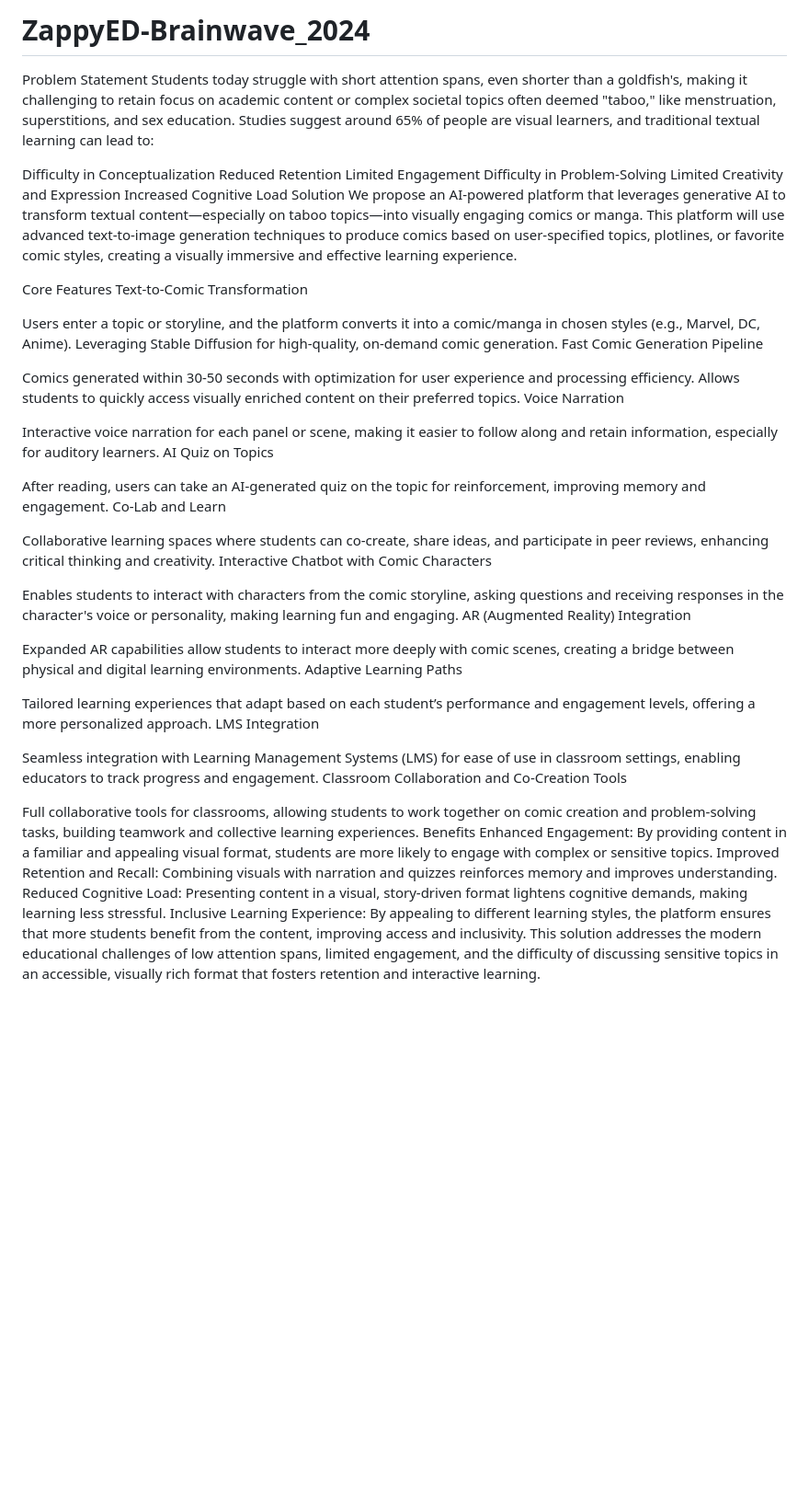
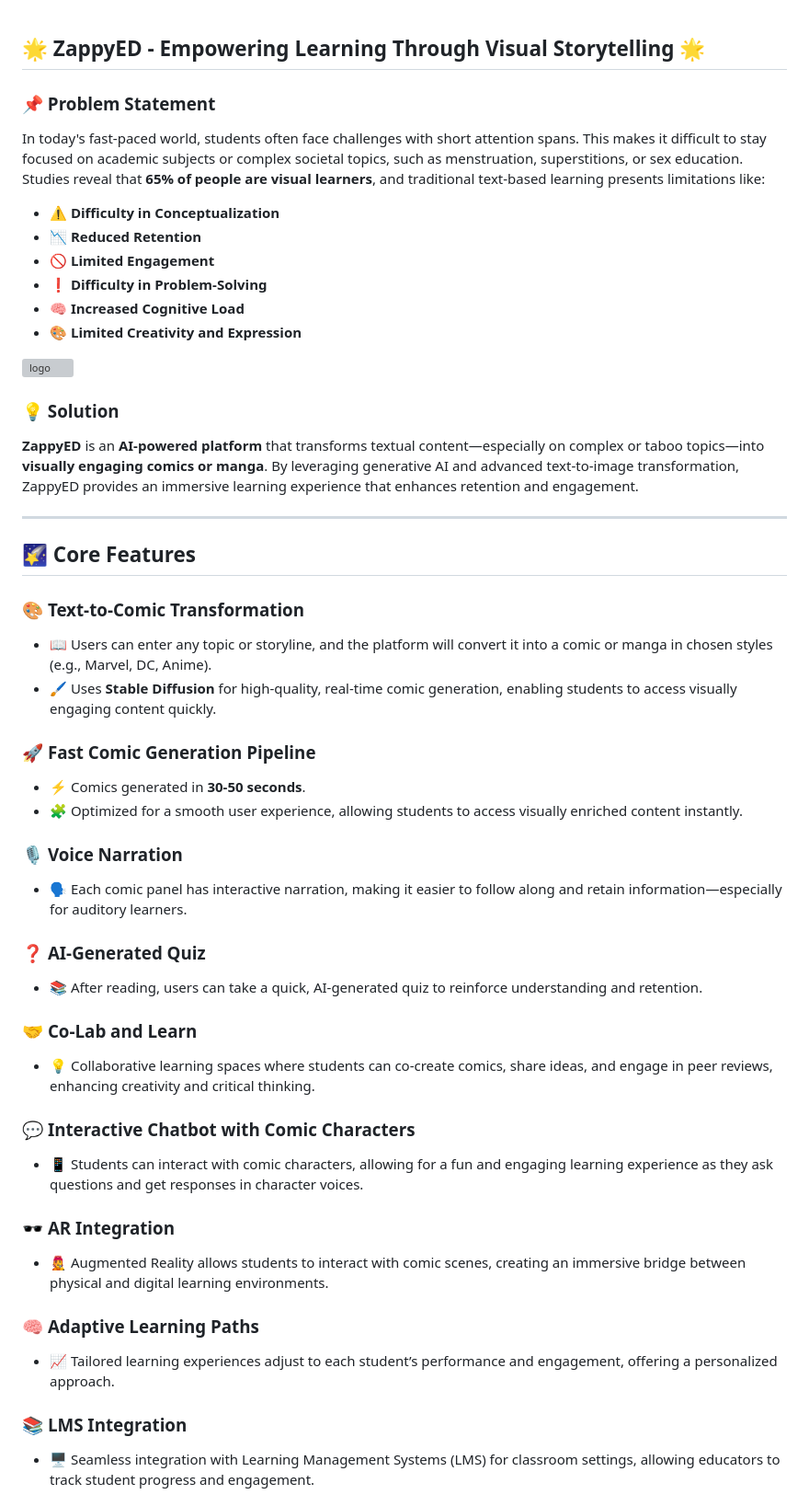
Before and after one commit to NayaKunal30/ZappyED-Brainwave_2024, a Markdown page: README.md, the part around the change printed below. Shown: that part at 92% size. Rendered like a GitHub page; blank space fills up the shorter version; grey boxes are pictures that could not be loaded.

```diff
--- a/README.md
+++ b/README.md
@@ -1,52 +1,51 @@
-# ZappyED-Brainwave_2024
-Problem Statement
-Students today struggle with short attention spans, even shorter than a goldfish's, making it challenging to retain focus on academic content or complex societal topics often deemed "taboo," like menstruation, superstitions, and sex education. Studies suggest around 65% of people are visual learners, and traditional textual learning can lead to:
 
-Difficulty in Conceptualization
-Reduced Retention
-Limited Engagement
-Difficulty in Problem-Solving
-Limited Creativity and Expression
-Increased Cognitive Load
-Solution
-We propose an AI-powered platform that leverages generative AI to transform textual content—especially on taboo topics—into visually engaging comics or manga. This platform will use advanced text-to-image generation techniques to produce comics based on user-specified topics, plotlines, or favorite comic styles, creating a visually immersive and effective learning experience.
+## 🌟 **ZappyED** - Empowering Learning Through Visual Storytelling 🌟
 
-Core Features
-Text-to-Comic Transformation
+### 📌 Problem Statement
+In today's fast-paced world, students often face challenges with short attention spans. This makes it difficult to stay focused on academic subjects or complex societal topics, such as menstruation, superstitions, or sex education. Studies reveal that **65% of people are visual learners**, and traditional text-based learning presents limitations like:
 
-Users enter a topic or storyline, and the platform converts it into a comic/manga in chosen styles (e.g., Marvel, DC, Anime).
-Leveraging Stable Diffusion for high-quality, on-demand comic generation.
-Fast Comic Generation Pipeline
+- ⚠️ **Difficulty in Conceptualization**
+- 📉 **Reduced Retention**
+- 🚫 **Limited Engagement**
+- ❗️ **Difficulty in Problem-Solving**
+- 🧠 **Increased Cognitive Load**
+- 🎨 **Limited Creativity and Expression**
 
-Comics generated within 30-50 seconds with optimization for user experience and processing efficiency.
-Allows students to quickly access visually enriched content on their preferred topics.
-Voice Narration
+<img src="bg1.png" alt="logo" width=1710 height=800 />
 
-Interactive voice narration for each panel or scene, making it easier to follow along and retain information, especially for auditory learners.
-AI Quiz on Topics
+### 💡 Solution
+**ZappyED** is an **AI-powered platform** that transforms textual content—especially on complex or taboo topics—into **visually engaging comics or manga**. By leveraging generative AI and advanced text-to-image transformation, ZappyED provides an immersive learning experience that enhances retention and engagement.
 
-After reading, users can take an AI-generated quiz on the topic for reinforcement, improving memory and engagement.
-Co-Lab and Learn
+---
 
-Collaborative learning spaces where students can co-create, share ideas, and participate in peer reviews, enhancing critical thinking and creativity.
-Interactive Chatbot with Comic Characters
+## 🌠 Core Features
 
-Enables students to interact with characters from the comic storyline, asking questions and receiving responses in the character's voice or personality, making learning fun and engaging.
-AR (Augmented Reality) Integration
+### 🎨 **Text-to-Comic Transformation**
+   - 📖 Users can enter any topic or storyline, and the platform will convert it into a comic or manga in chosen styles (e.g., Marvel, DC, Anime).
+   - 🖌️ Uses **Stable Diffusion** for high-quality, real-time comic generation, enabling students to access visually engaging content quickly.
 
-Expanded AR capabilities allow students to interact more deeply with comic scenes, creating a bridge between physical and digital learning environments.
-Adaptive Learning Paths
+### 🚀 **Fast Comic Generation Pipeline**
+   - ⚡ Comics generated in **30-50 seconds**.
+   - 🧩 Optimized for a smooth user experience, allowing students to access visually enriched content instantly.
 
-Tailored learning experiences that adapt based on each student’s performance and engagement levels, offering a more personalized approach.
-LMS Integration
+### 🎙️ **Voice Narration**
+   - 🗣️ Each comic panel has interactive narration, making it easier to follow along and retain information—especially for auditory learners.
 
-Seamless integration with Learning Management Systems (LMS) for ease of use in classroom settings, enabling educators to track progress and engagement.
-Classroom Collaboration and Co-Creation Tools
+### ❓ **AI-Generated Quiz**
+   - 📚 After reading, users can take a quick, AI-generated quiz to reinforce understanding and retention.
 
-Full collaborative tools for classrooms, allowing students to work together on comic creation and problem-solving tasks, building teamwork and collective learning experiences.
-Benefits
-Enhanced Engagement: By providing content in a familiar and appealing visual format, students are more likely to engage with complex or sensitive topics.
-Improved Retention and Recall: Combining visuals with narration and quizzes reinforces memory and improves understanding.
-Reduced Cognitive Load: Presenting content in a visual, story-driven format lightens cognitive demands, making learning less stressful.
-Inclusive Learning Experience: By appealing to different learning styles, the platform ensures that more students benefit from the content, improving access and inclusivity.
-This solution addresses the modern educational challenges of low attention spans, limited engagement, and the difficulty of discussing sensitive topics in an accessible, visually rich format that fosters retention and interactive learning.
+### 🤝 **Co-Lab and Learn**
+   - 💡 Collaborative learning spaces where students can co-create comics, share ideas, and engage in peer reviews, enhancing creativity and critical thinking.
+
+### 💬 **Interactive Chatbot with Comic Characters**
+   - 📱 Students can interact with comic characters, allowing for a fun and engaging learning experience as they ask questions and get responses in character voices.
+
+### 🕶️ **AR Integration**
+   - 🧑‍🎤 Augmented Reality allows students to interact with comic scenes, creating an immersive bridge between physical and digital learning environments.
+
+### 🧠 **Adaptive Learning Paths**
+   - 📈 Tailored learning experiences adjust to each student’s performance and engagement, offering a personalized approach.
+
+### 📚 **LMS Integration**
+   - 🖥️ Seamless integration with Learning Management Systems (LMS) for classroom settings, allowing educators to track student progress and engagement.
+
```
Also changed, not shown: other parts of README.md (+52 -0 lines).
